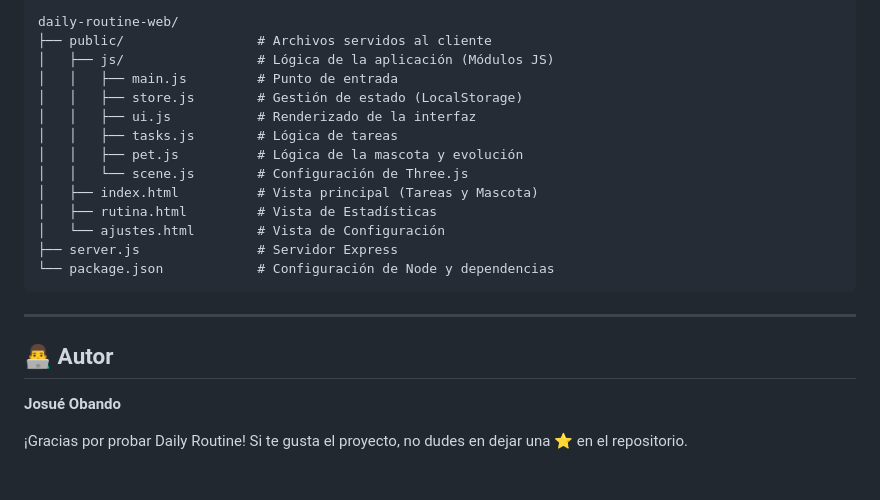
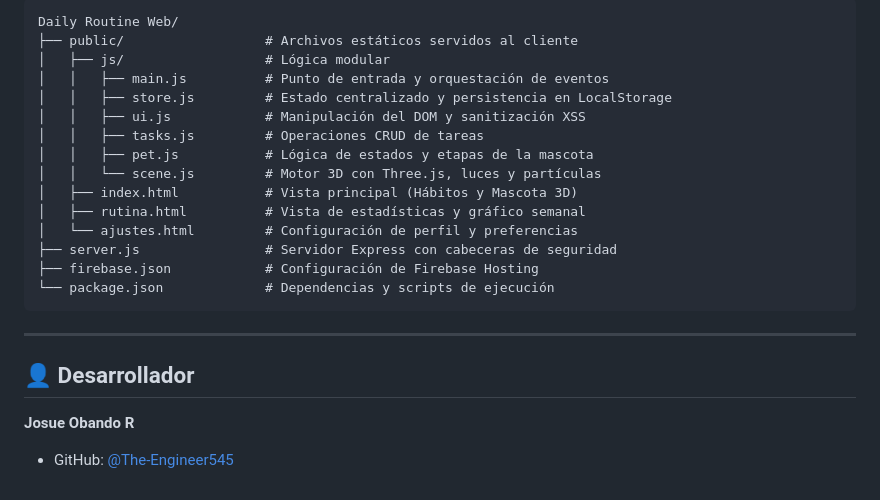
Before and after one commit to The-Engineer545/daily-routine-web, a Markdown page: README.md, the part around one of its changes. Drawn GitHub-style.

````diff
--- a/README.md
+++ b/README.md
@@ -70,25 +65,25 @@ Asegúrate de tener instalado [Node.js](https://nodejs.org/) (versión 14 o supe
 
 ```text
-daily-routine-web/
-├── public/                 # Archivos servidos al cliente
-│   ├── js/                 # Lógica de la aplicación (Módulos JS)
-│   │   ├── main.js         # Punto de entrada
-│   │   ├── store.js        # Gestión de estado (LocalStorage)
-│   │   ├── ui.js           # Renderizado de la interfaz
-│   │   ├── tasks.js        # Lógica de tareas
-│   │   ├── pet.js          # Lógica de la mascota y evolución
-│   │   └── scene.js        # Configuración de Three.js
-│   ├── index.html          # Vista principal (Tareas y Mascota)
-│   ├── rutina.html         # Vista de Estadísticas
-│   └── ajustes.html        # Vista de Configuración
-├── server.js               # Servidor Express
-└── package.json            # Configuración de Node y dependencias
+Daily Routine Web/
+├── public/                  # Archivos estáticos servidos al cliente
+│   ├── js/                  # Lógica modular
+│   │   ├── main.js          # Punto de entrada y orquestación de eventos
+│   │   ├── store.js         # Estado centralizado y persistencia en LocalStorage
+│   │   ├── ui.js            # Manipulación del DOM y sanitización XSS
+│   │   ├── tasks.js         # Operaciones CRUD de tareas
+│   │   ├── pet.js           # Lógica de estados y etapas de la mascota
+│   │   └── scene.js         # Motor 3D con Three.js, luces y partículas
+│   ├── index.html           # Vista principal (Hábitos y Mascota 3D)
+│   ├── rutina.html          # Vista de estadísticas y gráfico semanal
+│   └── ajustes.html         # Configuración de perfil y preferencias
+├── server.js                # Servidor Express con cabeceras de seguridad
+├── firebase.json            # Configuración de Firebase Hosting
+└── package.json             # Dependencias y scripts de ejecución
 ```
 
 ---
 
-## 👨‍💻 Autor
+## 👤 Desarrollador
 
-**Josué Obando**
-
-¡Gracias por probar Daily Routine! Si te gusta el proyecto, no dudes en dejar una ⭐️ en el repositorio.
+**Josue Obando R**
+- GitHub: [@The-Engineer545](https://github.com/The-Engineer545)
````
Also changed, not shown: other parts of README.md (+46 -51 lines).
